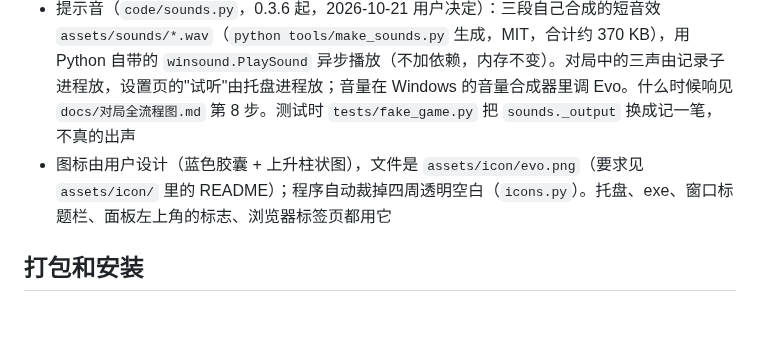
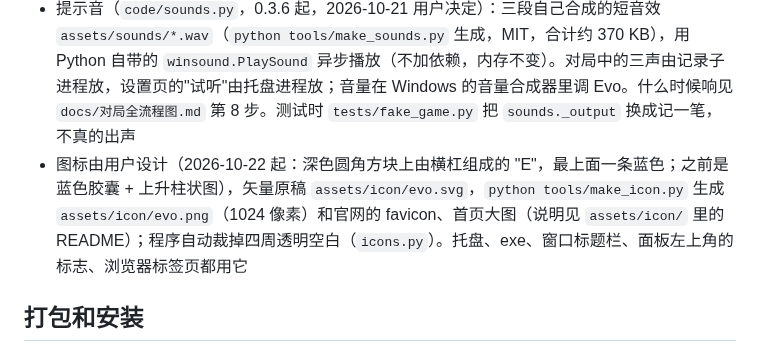
Before and after one commit to AugustHuangMX/Evo, a Markdown page: docs/底座.md, the part around the change. Drawn GitHub-style; blank space fills up the shorter version.

```diff
--- a/docs/底座.md
+++ b/docs/底座.md
@@ -23,7 +23,7 @@
 - 启动行为：打开 Evo 就立刻弹出窗口（约 1 秒），不能只在托盘里，否则像没打开成功。Evo 已经在运行时再双击，就让它把窗口弹出来（Windows 命名事件），不弹"已经在运行"的提示。关掉窗口 Evo 仍在托盘里记录，第一次关时弹一条 Windows 通知说明，只提示一次（记在数据文件夹的 `settings.json`）。"只能运行一个"按数据文件夹区分
 - 开机自动启动（`code/autostart.py`，0.3.6 起，2026-10-21 用户决定）：注册表 `HKCU\Software\Microsoft\Windows\CurrentVersion\Run` 里一条 `Evo Tracker` = `"…\Evo.exe" --background`（只影响当前 Windows 用户、不用管理员权限，任务管理器"启动应用"里能关；没用"启动"文件夹的快捷方式）。默认关；第一次打开时页面顶部问一次（在"自动检查新版本"之后），设置页"常规"里有开关。开关的状态不另外记，每次读注册表：在任务管理器里关掉的记在 `...\Explorer\StartupApproved\Run`（第一个字节单数 = 关），显示关；在 Evo 里重新打开时删掉那条。写完读回来核对，没写上（多半是火绒、360 拦住了）提示"没有成功开启自启，请检查是否被杀毒软件拦截"。每次打开 Evo（`autostart.after_start`）：启动项指向的 Evo.exe 不在了（换了程序文件夹）就改成现在这个，指向另一个还在的 Evo 不动；状态写进日志。用源码运行、在临时文件夹里（压缩包里直接双击）不能设置。一键更新程序位置不变，不受影响。`--background` 启动时第一次检查新版本推迟到 2 分钟后（刚开机网络可能还没连上）。测试 `tests/test_autostart.py` 写在 `HKCU\Software\Evo-test`，跑完删掉
 - 提示音（`code/sounds.py`，0.3.6 起，2026-10-21 用户决定）：三段自己合成的短音效 `assets/sounds/*.wav`（`python tools/make_sounds.py` 生成，MIT，合计约 370 KB），用 Python 自带的 `winsound.PlaySound` 异步播放（不加依赖，内存不变）。对局中的三声由记录子进程放，设置页的"试听"由托盘进程放；音量在 Windows 的音量合成器里调 Evo。什么时候响见 `docs/对局全流程图.md` 第 8 步。测试时 `tests/fake_game.py` 把 `sounds._output` 换成记一笔，不真的出声
-- 图标由用户设计（蓝色胶囊 + 上升柱状图），文件是 `assets/icon/evo.png`（要求见 `assets/icon/` 里的 README）；程序自动裁掉四周透明空白（`icons.py`）。托盘、exe、窗口标题栏、面板左上角的标志、浏览器标签页都用它
+- 图标由用户设计（2026-10-22 起：深色圆角方块上由横杠组成的 "E"，最上面一条蓝色；之前是蓝色胶囊 + 上升柱状图），矢量原稿 `assets/icon/evo.svg`，`python tools/make_icon.py` 生成 `assets/icon/evo.png`（1024 像素）和官网的 favicon、首页大图（说明见 `assets/icon/` 里的 README）；程序自动裁掉四周透明空白（`icons.py`）。托盘、exe、窗口标题栏、面板左上角的标志、浏览器标签页都用它
 
 ## 打包和安装
 
```
Also changed, not shown: assets/icon/README.md (+8 -6 lines), claude/progress.md (+6 -0 lines), assets/icon/evo.png, 4 other files.
